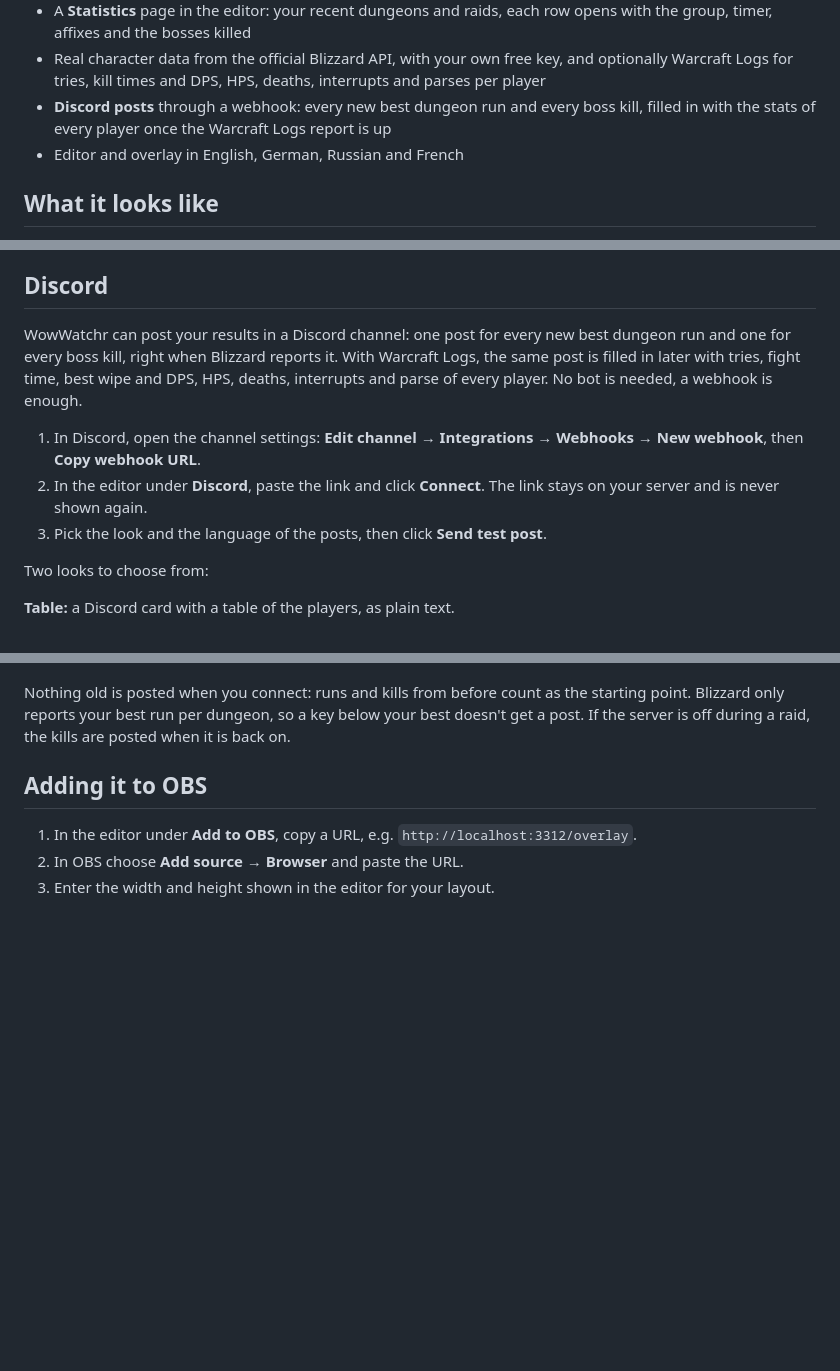
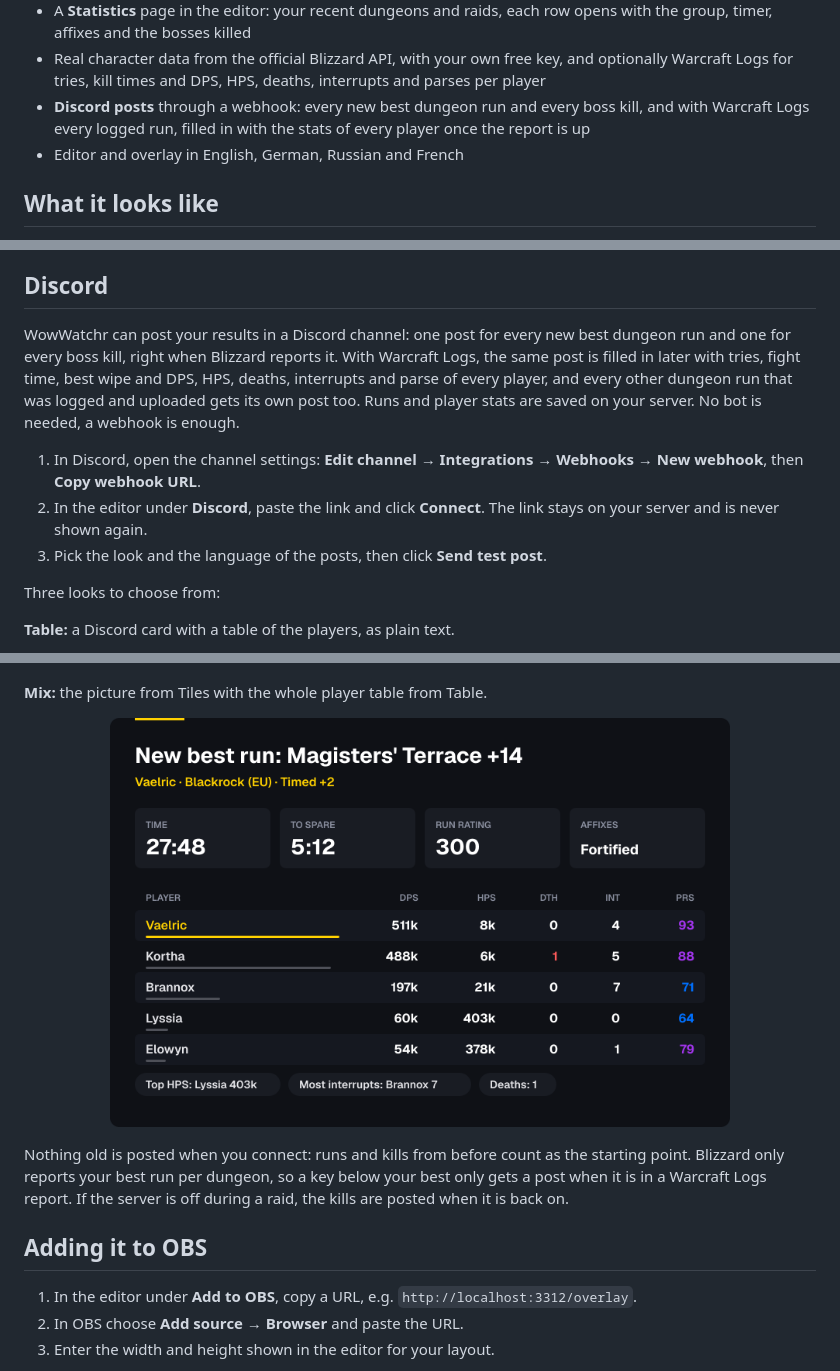
Before and after one commit to Fersehet/WowWatchr, a Markdown page: README.md, 3 parts joined by grey strips. Rendered like a GitHub page; pictures changed too: docs/screenshots/discord-mix.png (added); blank space fills up the shorter version.

```diff
--- a/README.md
+++ b/README.md
@@ -17,7 +17,7 @@ Show your **World of Warcraft** stats in your OBS stream: character, Mythic+ and
 - An editor in your browser with a live preview, protected by a login if you set a password, and every change shows up in OBS right away
 - A **Statistics** page in the editor: your recent dungeons and raids, each row opens with the group, timer, affixes and the bosses killed
 - Real character data from the official Blizzard API, with your own free key, and optionally Warcraft Logs for tries, kill times and DPS, HPS, deaths, interrupts and parses per player
-- **Discord posts** through a webhook: every new best dungeon run and every boss kill, filled in with the stats of every player once the Warcraft Logs report is up
+- **Discord posts** through a webhook: every new best dungeon run and every boss kill, and with Warcraft Logs every logged run, filled in with the stats of every player once the report is up
 - Editor and overlay in English, German, Russian and French
 
 ## What it looks like
@@ -115,13 +115,13 @@ With an optional Warcraft Logs key, the Statistics page also shows tries, best t
 
 ## Discord
 
-WowWatchr can post your results in a Discord channel: one post for every new best dungeon run and one for every boss kill, right when Blizzard reports it. With Warcraft Logs, the same post is filled in later with tries, fight time, best wipe and DPS, HPS, deaths, interrupts and parse of every player. No bot is needed, a webhook is enough.
+WowWatchr can post your results in a Discord channel: one post for every new best dungeon run and one for every boss kill, right when Blizzard reports it. With Warcraft Logs, the same post is filled in later with tries, fight time, best wipe and DPS, HPS, deaths, interrupts and parse of every player, and every other dungeon run that was logged and uploaded gets its own post too. Runs and player stats are saved on your server. No bot is needed, a webhook is enough.
 
 1. In Discord, open the channel settings: **Edit channel → Integrations → Webhooks → New webhook**, then **Copy webhook URL**.
 2. In the editor under **Discord**, paste the link and click **Connect**. The link stays on your server and is never shown again.
 3. Pick the look and the language of the posts, then click **Send test post**.
 
-Two looks to choose from:
+Three looks to choose from:
 
 **Table:** a Discord card with a table of the players, as plain text.
 
@@ -131,7 +131,11 @@ Two looks to choose from:
 
 <p align="center"><img src="docs/screenshots/discord-tiles.png" alt="Discord picture for a new best dungeon run with time, time to spare, run rating, affixes and damage bars per player" width="620"></p>
 
-Nothing old is posted when you connect: runs and kills from before count as the starting point. Blizzard only reports your best run per dungeon, so a key below your best doesn't get a post. If the server is off during a raid, the kills are posted when it is back on.
+**Mix:** the picture from Tiles with the whole player table from Table.
+
+<p align="center"><img src="docs/screenshots/discord-mix.png" alt="Discord picture for a new best dungeon run with big numbers and a table of DPS, HPS, deaths, interrupts and parse per player" width="620"></p>
+
+Nothing old is posted when you connect: runs and kills from before count as the starting point. Blizzard only reports your best run per dungeon, so a key below your best only gets a post when it is in a Warcraft Logs report. If the server is off during a raid, the kills are posted when it is back on.
 
 ## Adding it to OBS
 
```
Also changed, not shown: 7 other files.
